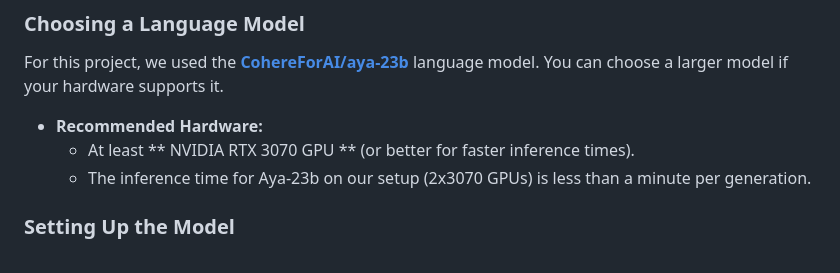
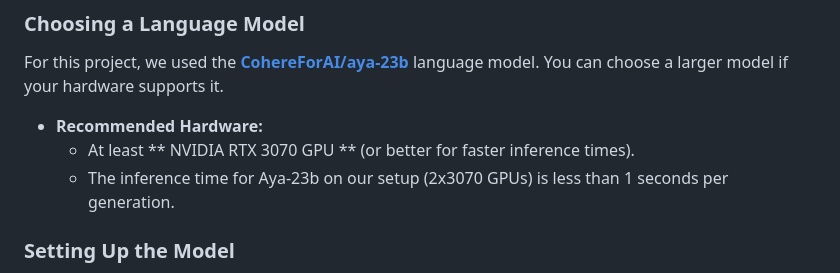
Before and after one commit to ma14ch/ma14ch-voice-to-voice-generative-AI-chatbot-persian-language, a Markdown page: README.md, the part around the change. Rendered like a GitHub page.

```diff
--- a/README.md
+++ b/README.md
@@ -29,7 +29,7 @@ For this project, we used the **[CohereForAI/aya-23b](https://huggingface.co/Coh
 
 - **Recommended Hardware:**
   - At least ** NVIDIA RTX 3070 GPU ** (or better for faster inference times).
-  - The inference time for Aya-23b on our setup (2x3070 GPUs) is less than a minute per generation.
+  - The inference time for Aya-23b on our setup (2x3070 GPUs) is less than 1 seconds per generation.
 
 ### Setting Up the Model
 1. Download the model weights from Hugging Face: [Aya-23b Model](https://huggingface.co/CohereForAI/aya-23-8B).
```
